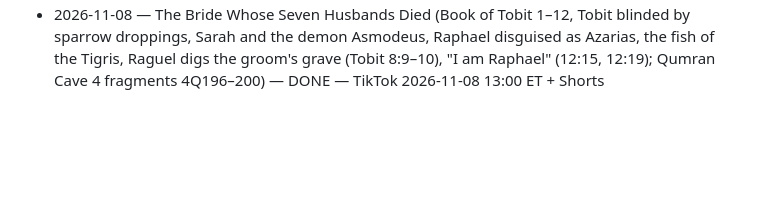
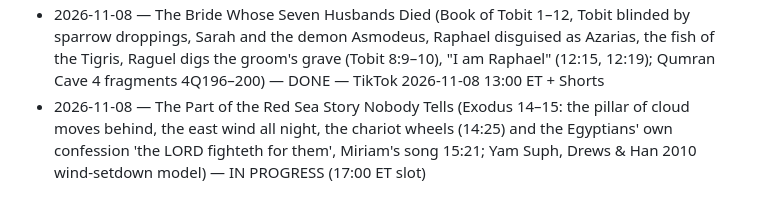
Before and after one commit to ituraev97/lostscriptures-media, a Markdown page: pipeline/STORIES_DONE.md, the part around the change. Drawn GitHub-style; blank space fills up the shorter version.

Commit message:
stories: Red Sea IN PROGRESS (17:00 ET slot)
Co-Authored-By: Claude Opus 5.5 <noreply@anthropic.com>
Claude-Session: https://claude.ai/code/session_01KDki9A6Gkp1yeeScCAMtTy

```diff
--- a/pipeline/STORIES_DONE.md
+++ b/pipeline/STORIES_DONE.md
@@ -48,3 +48,4 @@
 - 2026-11-07 — Where Did Cain's Wife Come From? (Genesis 4–5, Cain and Abel, the land of Nod, the city of Enoch; Genesis 5:4 'sons and daughters', Jubilees 4:9 Awan, Genesis Rabbah 22:7 twin sister, Leviticus 18:9, Genesis 20:12 Abraham & Sarah) — DONE — TikTok 2026-11-07 20:00 ET + Shorts
 - 2026-11-08 — Job and Satan's Wager (Job 1–2 & 42, the four messengers, 'Skin for skin', Job's wife; Job 42:13–15 the daughters' inheritance, LXX Job 42:17 additions) — DONE — TikTok 2026-11-08 10:00 ET
 - 2026-11-08 — The Bride Whose Seven Husbands Died (Book of Tobit 1–12, Tobit blinded by sparrow droppings, Sarah and the demon Asmodeus, Raphael disguised as Azarias, the fish of the Tigris, Raguel digs the groom's grave (Tobit 8:9–10), "I am Raphael" (12:15, 12:19); Qumran Cave 4 fragments 4Q196–200) — DONE — TikTok 2026-11-08 13:00 ET + Shorts
+- 2026-11-08 — The Part of the Red Sea Story Nobody Tells (Exodus 14–15: the pillar of cloud moves behind, the east wind all night, the chariot wheels (14:25) and the Egyptians' own confession 'the LORD fighteth for them', Miriam's song 15:21; Yam Suph, Drews & Han 2010 wind-setdown model) — IN PROGRESS (17:00 ET slot)
```
